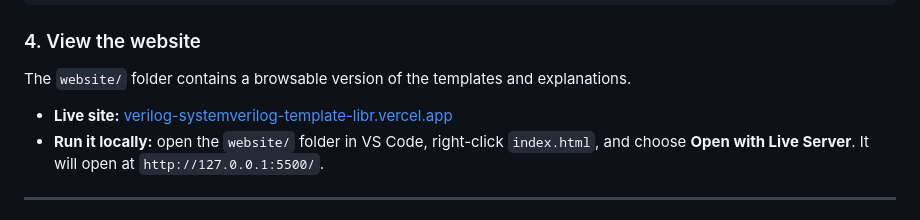
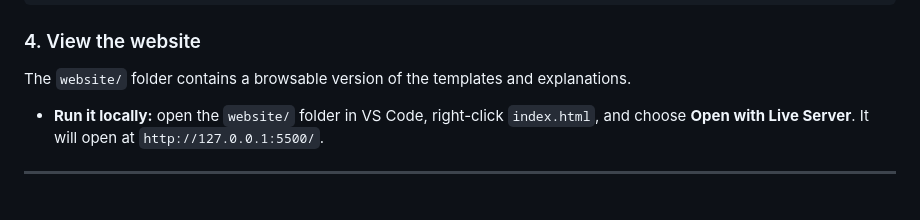
Before and after one commit to priyanshuupadhyay422-cmd/verilog-systemverilog-template, a Markdown page: README.md, the part around the change. Rendered like a GitHub page.

Commit message:
Update README with improved formatting and content

```diff
--- a/README.md
+++ b/README.md
@@ -77,7 +77,7 @@ gtkwave dump.vcd
 
 The `website/` folder contains a browsable version of the templates and explanations.
 
-- **Live site:** [verilog-systemverilog-template-libr.vercel.app](https://verilog-systemverilog-template-libr.vercel.app/)
+
 - **Run it locally:** open the `website/` folder in VS Code, right-click `index.html`, and choose **Open with Live Server**. It will open at `http://127.0.0.1:5500/`.
 
 ---
```
